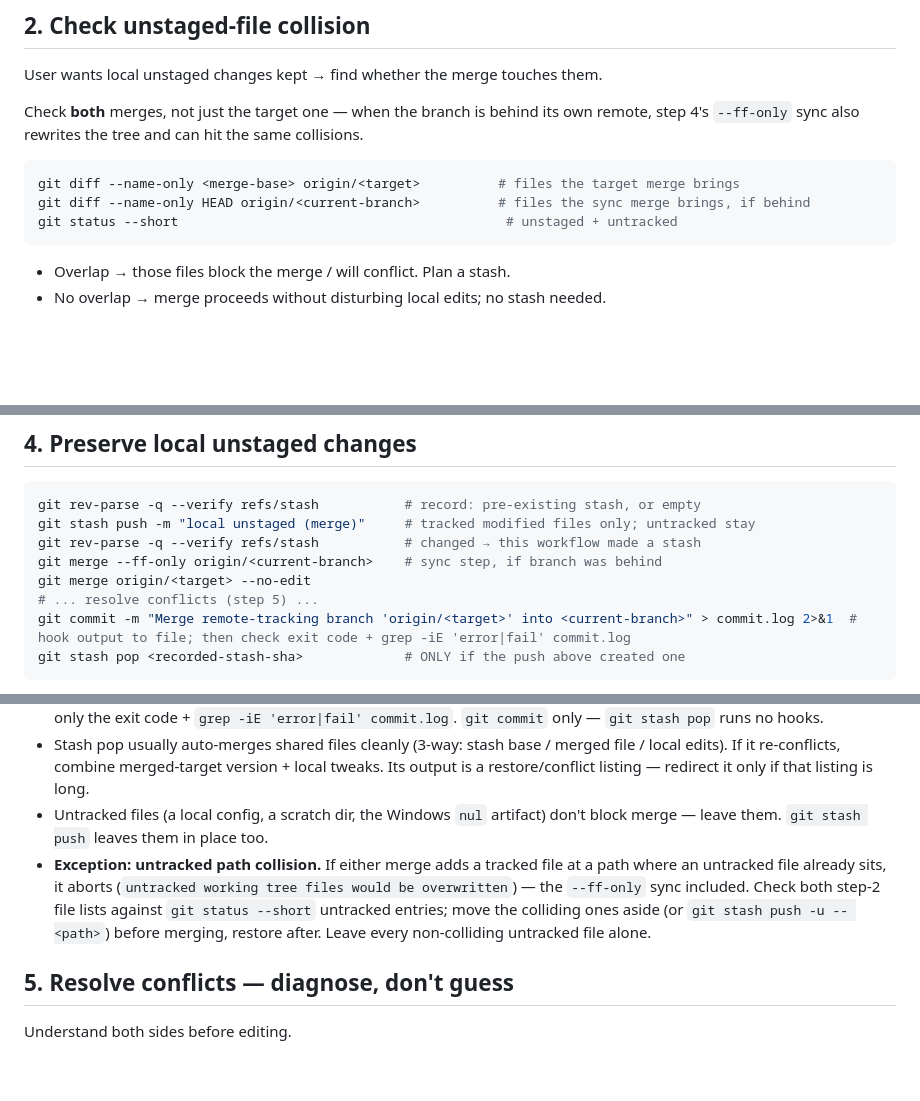
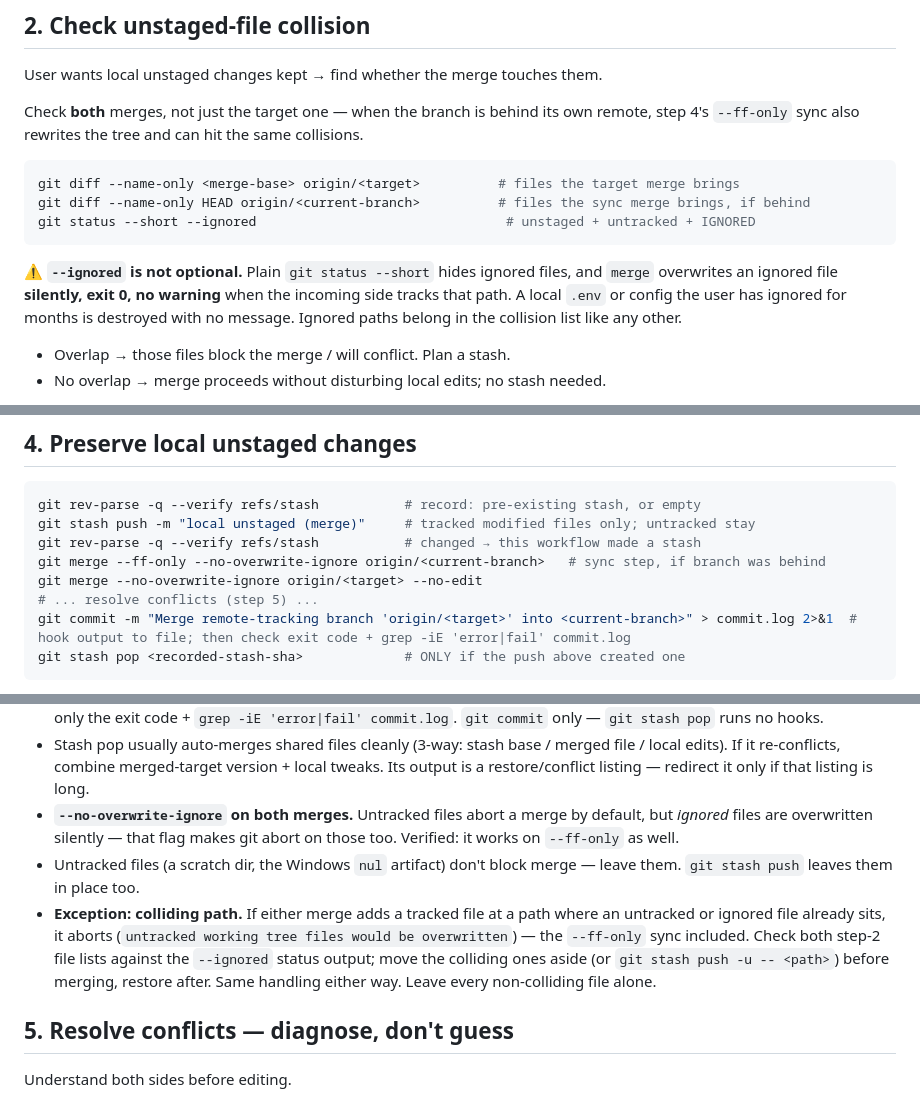
Before and after one commit to MithunWijayasiri/dotclaude, a Markdown page: skills/git-merge/SKILL.md, 3 parts joined by grey strips. Drawn GitHub-style; blank space fills up the shorter version.

Commit message:
fix(git-merge): abort on ignored-file collisions with --no-overwrite-ignore

````diff
--- a/skills/git-merge/SKILL.md
+++ b/skills/git-merge/SKILL.md
@@ -44,8 +44,10 @@ Check **both** merges, not just the target one — when the branch is behind its
 ```bash
 git diff --name-only <merge-base> origin/<target>          # files the target merge brings
 git diff --name-only HEAD origin/<current-branch>          # files the sync merge brings, if behind
-git status --short                                          # unstaged + untracked
+git status --short --ignored                                # unstaged + untracked + IGNORED
 ```
+
+⚠️ **`--ignored` is not optional.** Plain `git status --short` hides ignored files, and `merge` overwrites an ignored file **silently, exit 0, no warning** when the incoming side tracks that path. A local `.env` or config the user has ignored for months is destroyed with no message. Ignored paths belong in the collision list like any other.
 
 - Overlap → those files block the merge / will conflict. Plan a stash.
 - No overlap → merge proceeds without disturbing local edits; no stash needed.
@@ -62,8 +64,8 @@ Hard-to-reverse + user's call. Ask: sync-then-merge (recommended, fully up to da
 git rev-parse -q --verify refs/stash           # record: pre-existing stash, or empty
 git stash push -m "local unstaged (merge)"     # tracked modified files only; untracked stay
 git rev-parse -q --verify refs/stash           # changed → this workflow made a stash
-git merge --ff-only origin/<current-branch>    # sync step, if branch was behind
-git merge origin/<target> --no-edit
+git merge --ff-only --no-overwrite-ignore origin/<current-branch>   # sync step, if branch was behind
+git merge --no-overwrite-ignore origin/<target> --no-edit
 # ... resolve conflicts (step 5) ...
 git commit -m "Merge remote-tracking branch 'origin/<target>' into <current-branch>" > commit.log 2>&1  # hook output to file; then check exit code + grep -iE 'error|fail' commit.log
 git stash pop <recorded-stash-sha>             # ONLY if the push above created one
@@ -74,8 +76,9 @@ git stash pop <recorded-stash-sha>             # ONLY if the push above created
 - **Short commit message — one line only.** `git commit --no-edit` after a conflicted merge auto-appends a `Conflicts:` file list → bloated message. Always commit with explicit `-m "Merge remote-tracking branch 'origin/<target>' into <current-branch>"`. Same applies to `--amend` (step 7): `git commit --amend -m "<same one-liner>"`, never `--amend --no-edit` (it keeps the bloated message).
 - **Redirect the commit's pre-commit hook output.** A lint/typecheck pre-commit hook can dump tens of KB into context on `git commit`. Send it to a file (`> commit.log 2>&1`) — never `--no-verify`, the hook must still run — then surface only the exit code + `grep -iE 'error|fail' commit.log`. `git commit` only — `git stash pop` runs no hooks.
 - Stash pop usually auto-merges shared files cleanly (3-way: stash base / merged file / local edits). If it re-conflicts, combine merged-target version + local tweaks. Its output is a restore/conflict listing — redirect it only if that listing is long.
-- Untracked files (a local config, a scratch dir, the Windows `nul` artifact) don't block merge — leave them. `git stash push` leaves them in place too.
-- **Exception: untracked path collision.** If either merge adds a tracked file at a path where an untracked file already sits, it aborts (`untracked working tree files would be overwritten`) — the `--ff-only` sync included. Check both step-2 file lists against `git status --short` untracked entries; move the colliding ones aside (or `git stash push -u -- <path>`) before merging, restore after. Leave every non-colliding untracked file alone.
+- **`--no-overwrite-ignore` on both merges.** Untracked files abort a merge by default, but *ignored* files are overwritten silently — that flag makes git abort on those too. Verified: it works on `--ff-only` as well.
+- Untracked files (a scratch dir, the Windows `nul` artifact) don't block merge — leave them. `git stash push` leaves them in place too.
+- **Exception: colliding path.** If either merge adds a tracked file at a path where an untracked or ignored file already sits, it aborts (`untracked working tree files would be overwritten`) — the `--ff-only` sync included. Check both step-2 file lists against the `--ignored` status output; move the colliding ones aside (or `git stash push -u -- <path>`) before merging, restore after. Same handling either way. Leave every non-colliding file alone.
 
 ## 5. Resolve conflicts — diagnose, don't guess
 
````
